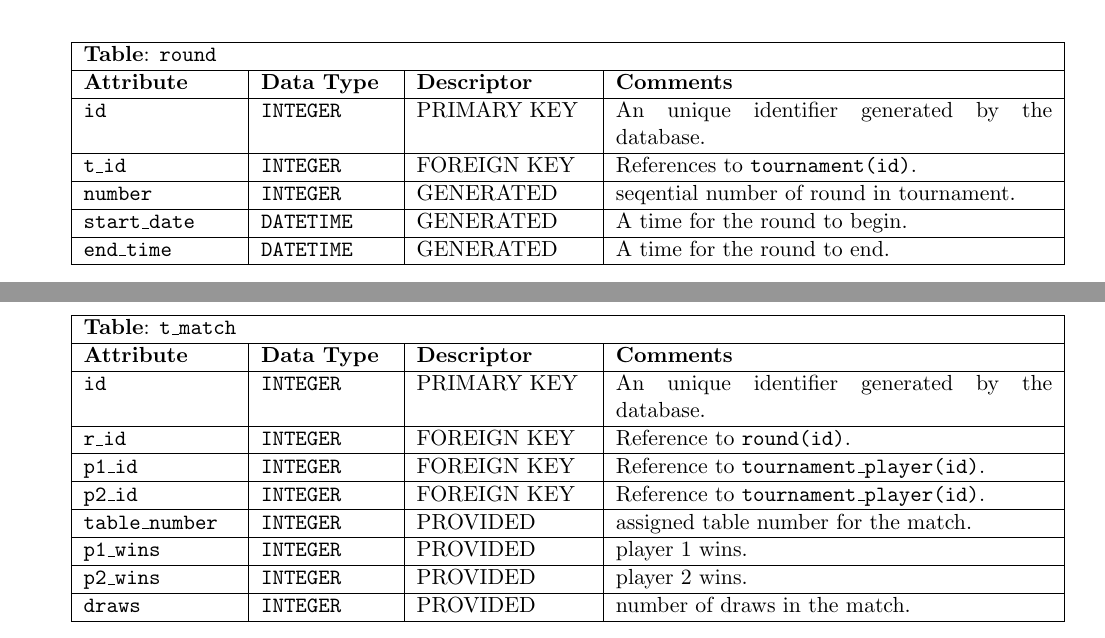
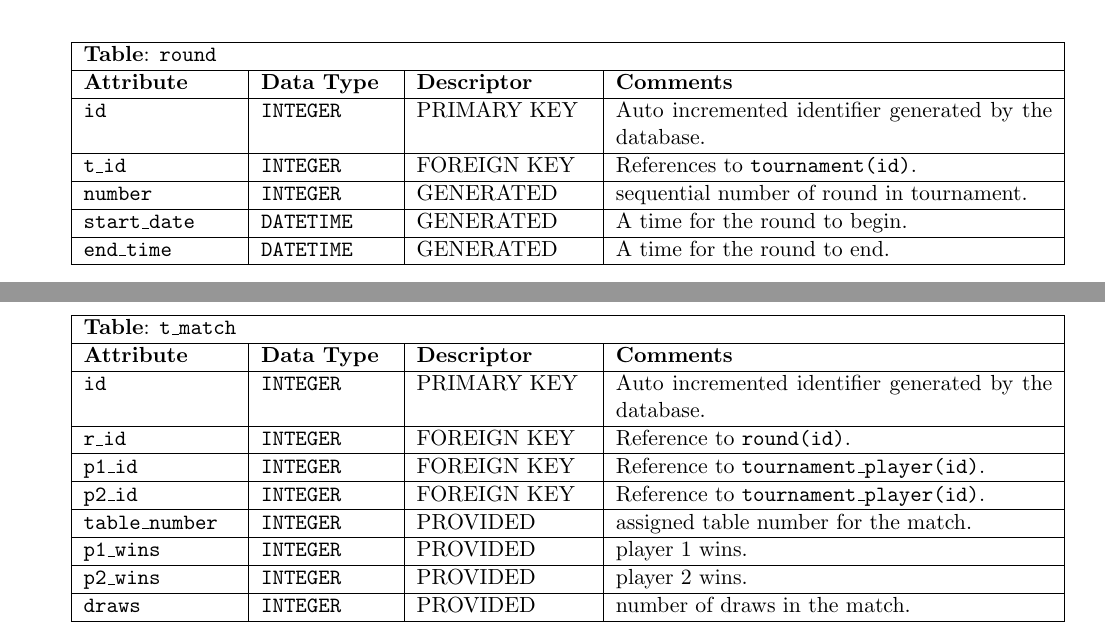
Before and after one commit to marthinwurer/TournamentRecorder, a LaTeX document (docs/Phase2.tex): two parts of pages 8 and 9 of 14, joined at a grey line, cut so that both start at the same text. Compiled offline with pdfLaTeX.

Commit message:
more fixes

```diff
--- a/docs/Phase2.tex
+++ b/docs/Phase2.tex
@@ -148,7 +148,7 @@
             \hline
             \textbf{Attribute} & \textbf{Data Type} & \textbf{Descriptor} & \textbf{Comments}\\
             \hline
-            \texttt{id} & \texttt{INTEGER} & PRIMARY KEY & An unique identifier generated by the database.\\
+            \texttt{id} & \texttt{INTEGER} & PRIMARY KEY & Auto incremented identifier generated by the database.\\
             \hline
             \texttt{name} & \texttt{VARCHAR(20)} & PROVIDED & An identifier provided by the user, the name of the tournament.\\
             \hline
@@ -177,11 +177,11 @@
             \hline
             \textbf{Attribute} & \textbf{Data Type} & \textbf{Descriptor} & \textbf{Comments}\\
             \hline
-            \texttt{id} & \texttt{INTEGER} & PRIMARY KEY & An unique identifier generated by the database.\\
+            \texttt{id} & \texttt{INTEGER} & PRIMARY KEY & Auto incremented identifier generated by the database.\\
             \hline
             \texttt{t\_id} & \texttt{INTEGER} & FOREIGN KEY & References to \texttt{tournament(id)}.\\
             \hline
-            \texttt{number} & \texttt{INTEGER} & GENERATED & seqential number of round in tournament.\\
+            \texttt{number} & \texttt{INTEGER} & GENERATED & sequential number of round in tournament.\\
             \hline
             \texttt{start\_date} & \texttt{DATETIME} & GENERATED & A time for the round to begin.\\
             \hline
@@ -206,7 +206,7 @@
             \hline
             \textbf{Attribute} & \textbf{Data Type} & \textbf{Descriptor} & \textbf{Comments}\\
             \hline
-            \texttt{id} & \texttt{INTEGER} & PRIMARY KEY & An unique identifier generated by the database.\\
+            \texttt{id} & \texttt{INTEGER} & PRIMARY KEY & Auto incremented identifier generated by the database.\\
             \hline
             \texttt{r\_id} & \texttt{INTEGER} & FOREIGN KEY & Reference to \texttt{round(id)}.\\
             \hline
@@ -271,7 +271,7 @@
             \hline
             \textbf{Attribute} & \textbf{Data Type} & \textbf{Descriptor} & \textbf{Comments}\\
             \hline
-            \texttt{id} & \texttt{INTEGER} & PRIMARY KEY & An unique identifier generated by the database.\\
+            \texttt{id} & \texttt{INTEGER} & PRIMARY KEY & Auto incremented identifier generated by the database.\\
             \hline
             \texttt{t\_id} & \texttt{INTEGER} & FOREIGN KEY & Reference to \texttt{tournament(id)}.\\
             \hline
```
